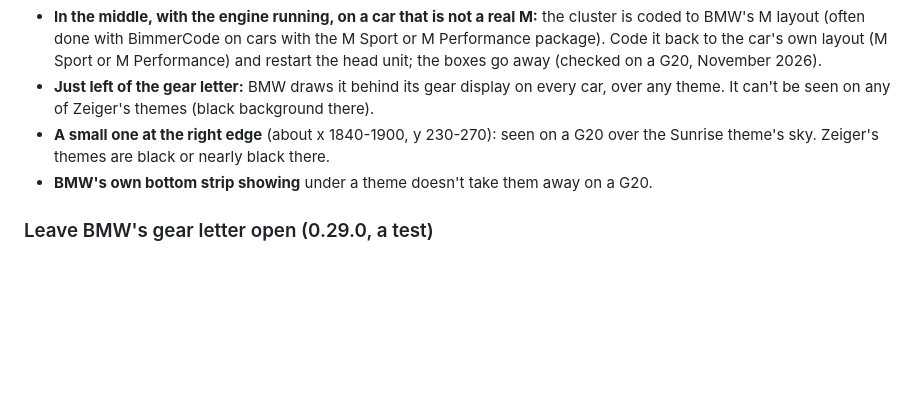
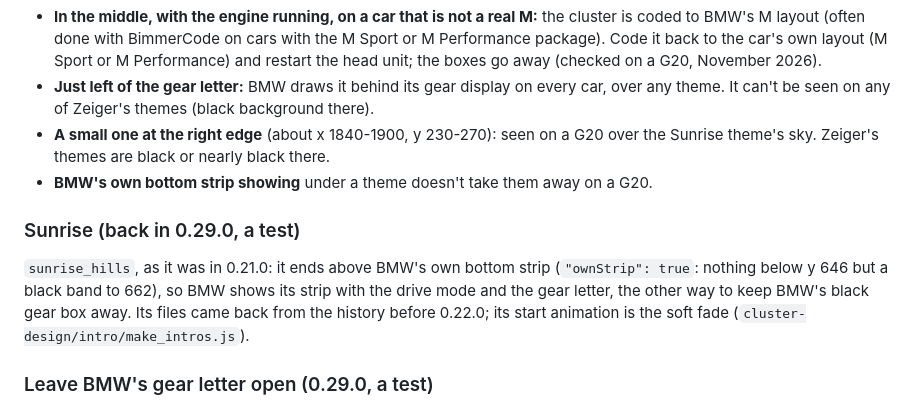
Before and after one commit to vucko-adv/apps, a Markdown page: apps/zeiger/README.md, the part around the change. Rendered like a GitHub page; blank space fills up the shorter version.

Commit message:
Zeiger 0.29.0: Sunrise back for a test, with the soft fade

```diff
--- a/apps/zeiger/README.md
+++ b/apps/zeiger/README.md
@@ -134,6 +134,10 @@ With **Cold-engine rev guard** on (the default), the rev bars of Vintage Green,
 - **A small one at the right edge** (about x 1840-1900, y 230-270): seen on a G20 over the Sunrise theme's sky. Zeiger's themes are black or nearly black there.
 - **BMW's own bottom strip showing** under a theme doesn't take them away on a G20.
 
+### Sunrise (back in 0.29.0, a test)
+
+`sunrise_hills`, as it was in 0.21.0: it ends above BMW's own bottom strip (`"ownStrip": true`: nothing below y 646 but a black band to 662), so BMW shows its strip with the drive mode and the gear letter, the other way to keep BMW's black gear box away. Its files came back from the history before 0.22.0; its start animation is the soft fade (`cluster-design/intro/make_intros.js`).
+
 ### Leave BMW's gear letter open (0.29.0, a test)
 
 bimmer-lab's Cluster Themes found on a test car (0.17.6, Nov 14 2026, their issue #5): BMW draws its black gear box over a theme that covers the gear letter in BMW's bottom strip, and leaves it out once that spot is open (on their car from the next gear change). **Leave BMW's gear letter open** (Settings, BMW's cluster) leaves the same spot see-through in every theme: x 1150-1470, y 660-720, BMW's drive mode and gear letter (`GEAR_WINDOW` in shared/hud.js). Every image layer's pixels are cut there as they are sent (`_punch`), and a fill over it gets it as its hole (`_gearWindow`). Off by default; with "Leave BMW's bottom strip clear" on it does nothing (the strip is open anyway).
```
Also changed, not shown: CHANGELOG.md (+1 -0 lines), docs/images/zeiger-sunrise-hills.png (added), 11 other files.
